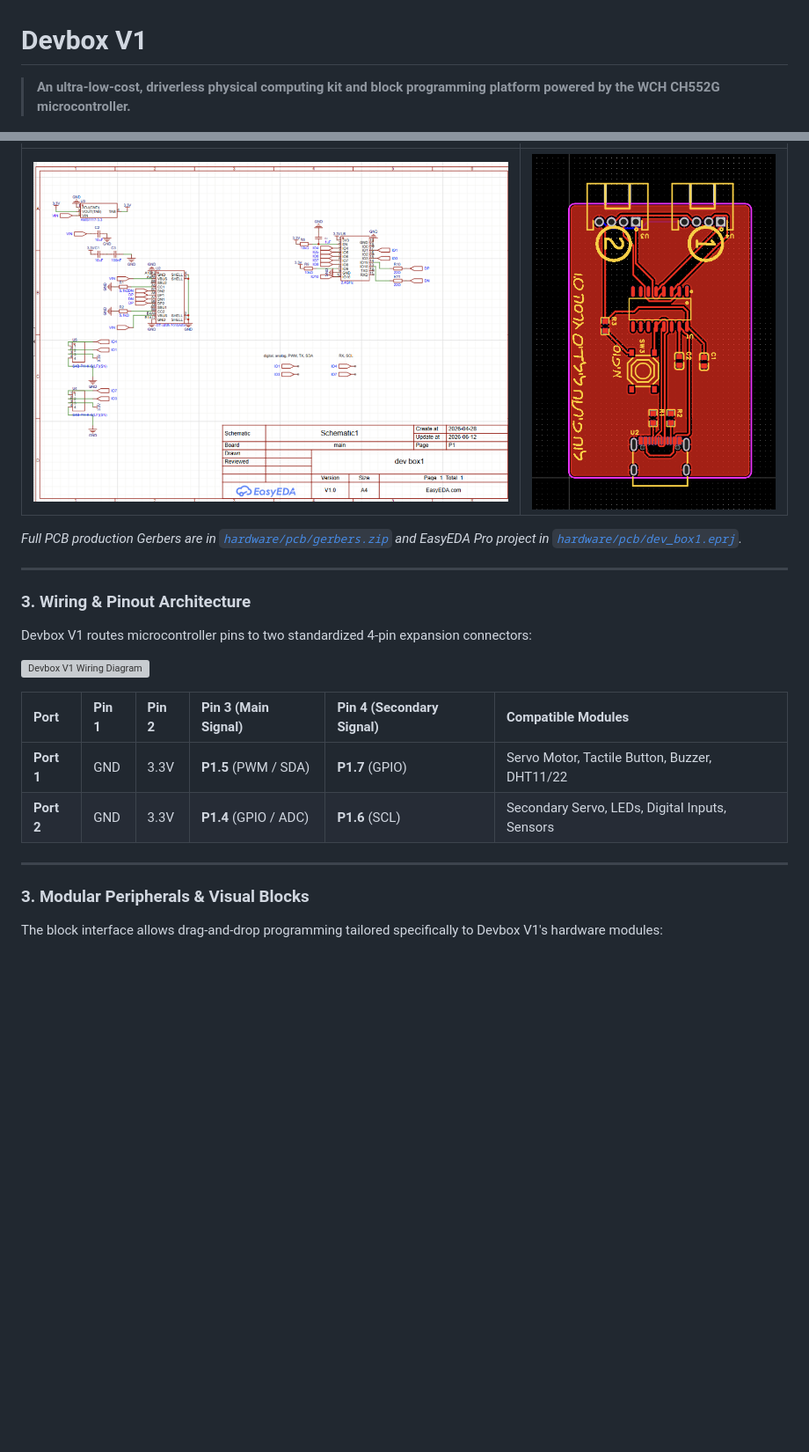
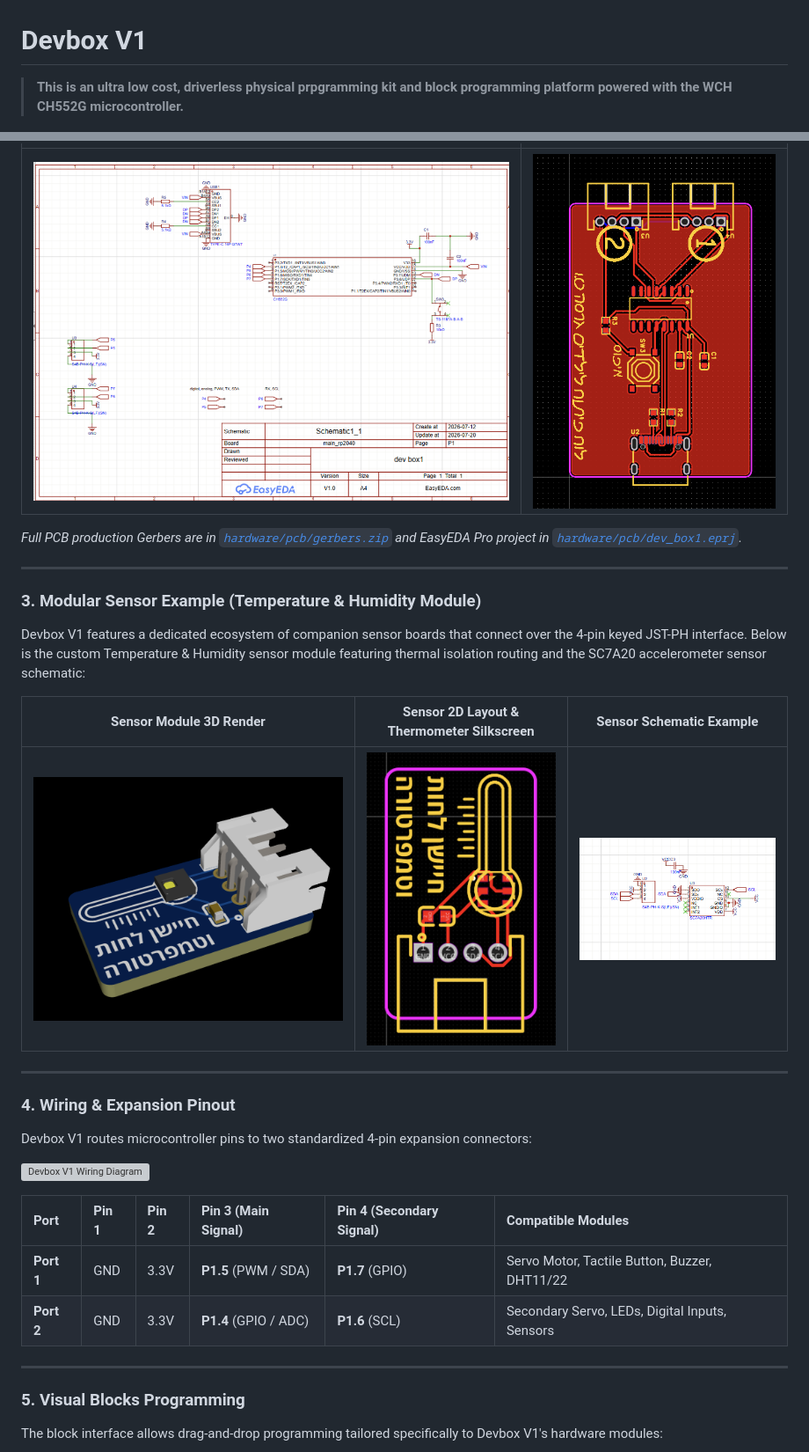
Before and after one commit to idancravchik/blockly-editor, a Markdown page: README.md, 2 parts joined by grey strips. Shown at 88% size. GitHub-like rendering; pictures changed too: docs/images/schematic.png, docs/images/sensor_3d_render.png (added), docs/images/sensor_pcb_layout.png (added); blank space fills up the shorter version; grey boxes are pictures that could not be loaded.

Commit message:
docs(schematic): update to CH552G schematic and add sensor module renders and schematics

```diff
--- a/README.md
+++ b/README.md
@@ -1,6 +1,6 @@
 # Devbox V1
 
-> **An ultra-low-cost, driverless physical computing kit and block programming platform powered by the WCH CH552G microcontroller.**
+> **This is an ultra low cost, driverless physical prpgramming kit and block programming platform powered with the WCH CH552G microcontroller.**
 
 ![Devbox V1 3D Assembly](docs/images/cad_assembly.png)
 
@@ -52,7 +54,16 @@ The custom 30mm × 45mm 2-layer PCB designed in EasyEDA Pro, routing the CH552G
 
 ---
 
-### 3. Wiring & Pinout Architecture
+### 3. Modular Sensor Example (Temperature & Humidity Module)
+Devbox V1 features a dedicated ecosystem of companion sensor boards that connect over the 4-pin keyed JST-PH interface. Below is the custom Temperature & Humidity sensor module featuring thermal isolation routing and the SC7A20 accelerometer sensor schematic:
+
+| Sensor Module 3D Render | Sensor 2D Layout & Thermometer Silkscreen | Sensor Schematic Example |
+| :---: | :---: | :---: |
+| ![Sensor 3D Render](docs/images/sensor_3d_render.png) | ![Sensor 2D PCB](docs/images/sensor_pcb_layout.png) | ![Sensor Schematic](docs/images/sensor_schematic.png) |
+
+---
+
+### 4. Wiring & Expansion Pinout
 Devbox V1 routes microcontroller pins to two standardized 4-pin expansion connectors:
 
 ![Devbox V1 Wiring Diagram](docs/images/wiring_diagram.svg)
@@ -64,7 +75,7 @@ Devbox V1 routes microcontroller pins to two standardized 4-pin expansion connec
 
 ---
 
-### 3. Modular Peripherals & Visual Blocks
+### 5. Visual Blocks Programming
 The block interface allows drag-and-drop programming tailored specifically to Devbox V1's hardware modules:
 
 ![Modular Components](docs/images/modules_overview.png)
```
Also changed, not shown: other parts of README.md (+38 -84 lines), docs/images/board_3d_render.png (added).
